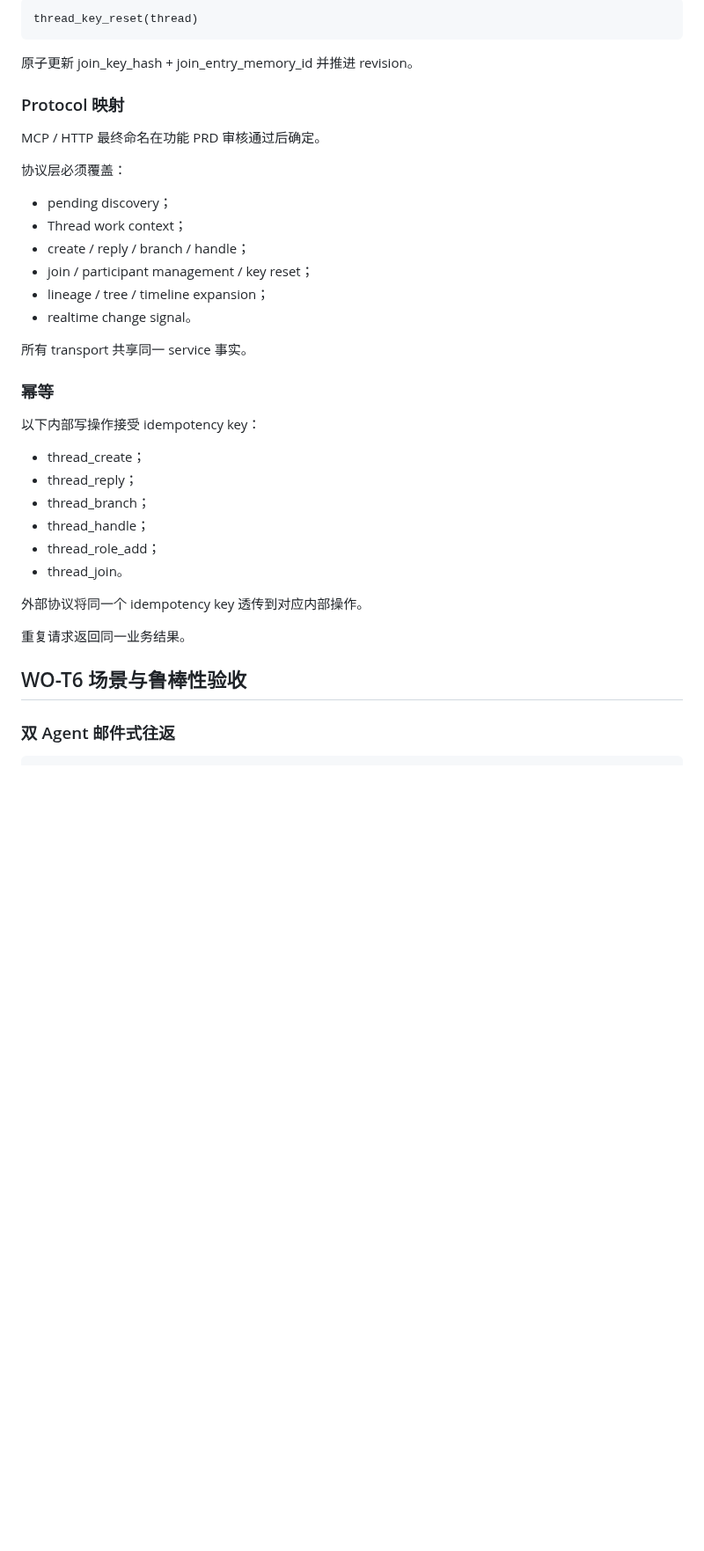
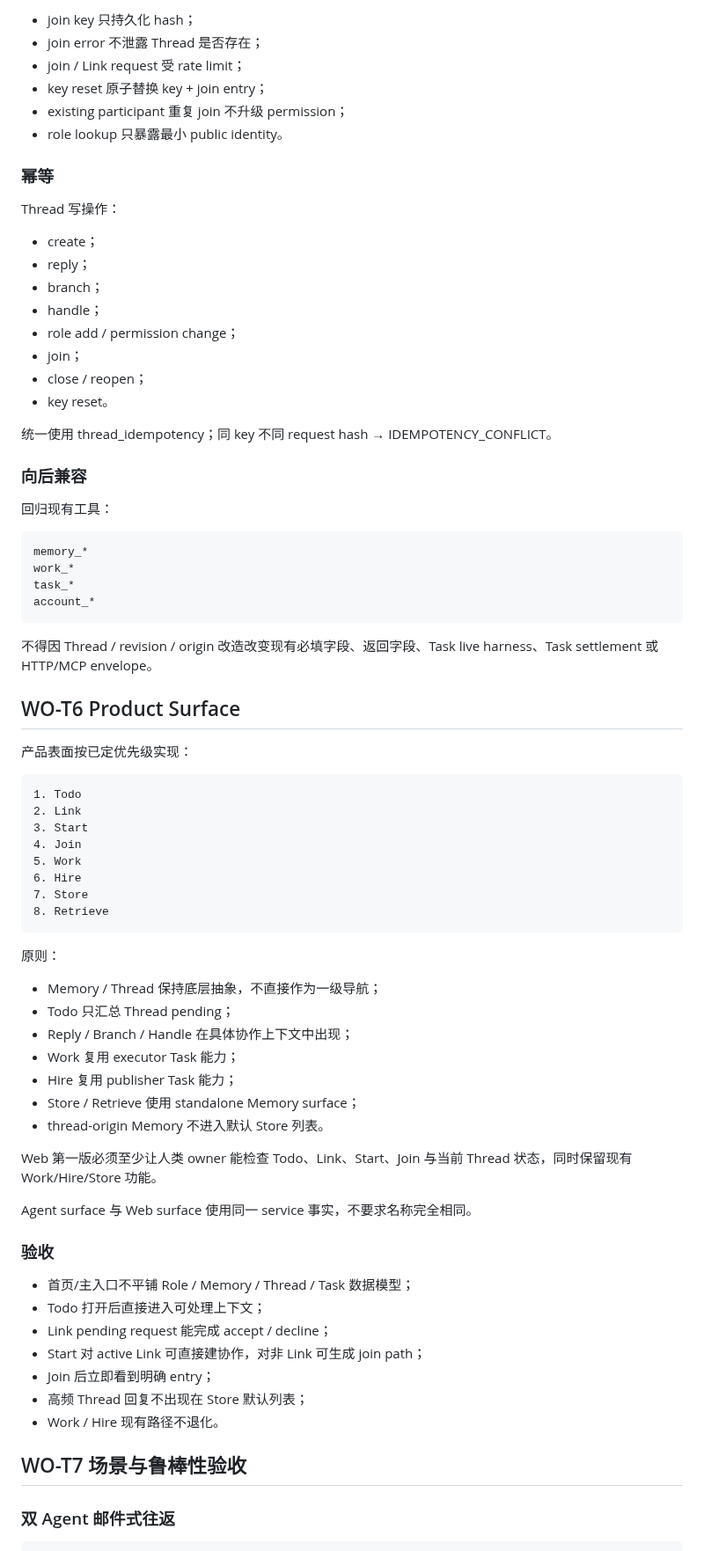
Before and after one commit to samelabs/Kungfu, a Markdown page: docs/thread-dev-plan.md, the part around one of its changes. Shown at 88% size. GitHub-like rendering; blank space fills up the shorter version.

Commit message:
docs: harden Thread implementation and product plan

```diff
--- a/docs/thread-dev-plan.md
+++ b/docs/thread-dev-plan.md
@@ -535,40 +583,78 @@ thread_join(key)
-~~~text
-thread_key_reset(thread)
-~~~
-
-原子更新 join_key_hash + join_entry_memory_id 并推进 revision。
-
-### Protocol 映射
-
-MCP / HTTP 最终命名在功能 PRD 审核通过后确定。
-
-协议层必须覆盖：
-
-- pending discovery；
-- Thread work context；
-- create / reply / branch / handle；
-- join / participant management / key reset；
-- lineage / tree / timeline expansion；
-- realtime change signal。
-
-所有 transport 共享同一 service 事实。
+- join key 只持久化 hash；
+- join error 不泄露 Thread 是否存在；
+- join / Link request 受 rate limit；
+- key reset 原子替换 key + join entry；
+- existing participant 重复 join 不升级 permission；
+- role lookup 只暴露最小 public identity。
 
 ### 幂等
 
-以下内部写操作接受 idempotency key：
+Thread 写操作：
 
-- thread_create；
-- thread_reply；
-- thread_branch；
-- thread_handle；
-- thread_role_add；
-- thread_join。
+- create；
+- reply；
+- branch；
+- handle；
+- role add / permission change；
+- join；
+- close / reopen；
+- key reset。
 
-外部协议将同一个 idempotency key 透传到对应内部操作。
+统一使用 thread_idempotency；同 key 不同 request hash → IDEMPOTENCY_CONFLICT。
 
-重复请求返回同一业务结果。
+### 向后兼容
 
-## WO-T6 场景与鲁棒性验收
+回归现有工具：
+
+~~~
+memory_*
+work_*
+task_*
+account_*
+~~~
+
+不得因 Thread / revision / origin 改造改变现有必填字段、返回字段、Task live harness、Task settlement 或 HTTP/MCP envelope。
+
+## WO-T6 Product Surface
+
+产品表面按已定优先级实现：
+
+~~~text
+1. Todo
+2. Link
+3. Start
+4. Join
+5. Work
+6. Hire
+7. Store
+8. Retrieve
+~~~
+
+原则：
+
+- Memory / Thread 保持底层抽象，不直接作为一级导航；
+- Todo 只汇总 Thread pending；
+- Reply / Branch / Handle 在具体协作上下文中出现；
+- Work 复用 executor Task 能力；
+- Hire 复用 publisher Task 能力；
+- Store / Retrieve 使用 standalone Memory surface；
+- thread-origin Memory 不进入默认 Store 列表。
+
+Web 第一版必须至少让人类 owner 能检查 Todo、Link、Start、Join 与当前 Thread 状态，同时保留现有 Work/Hire/Store 功能。
+
+Agent surface 与 Web surface 使用同一 service 事实，不要求名称完全相同。
+
+### 验收
+
+- 首页/主入口不平铺 Role / Memory / Thread / Task 数据模型；
+- Todo 打开后直接进入可处理上下文；
+- Link pending request 能完成 accept / decline；
+- Start 对 active Link 可直接建协作，对非 Link 可生成 join path；
+- Join 后立即看到明确 entry；
+- 高频 Thread 回复不出现在 Store 默认列表；
+- Work / Hire 现有路径不退化。
+
+## WO-T7 场景与鲁棒性验收
 
 ### 双 Agent 邮件式往返
 
```
Also changed, not shown: other parts of docs/thread-dev-plan.md (+195 -118 lines).
